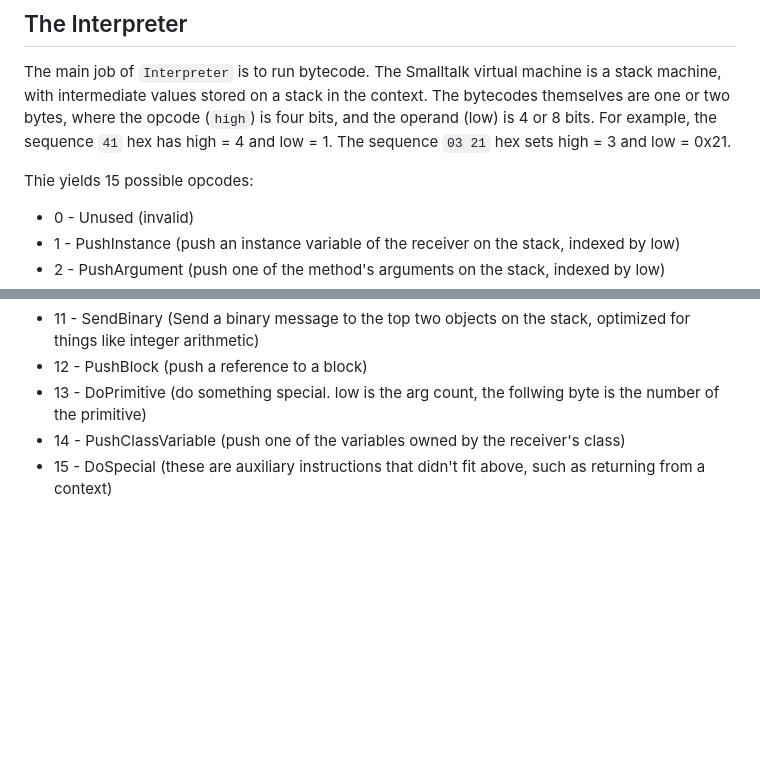
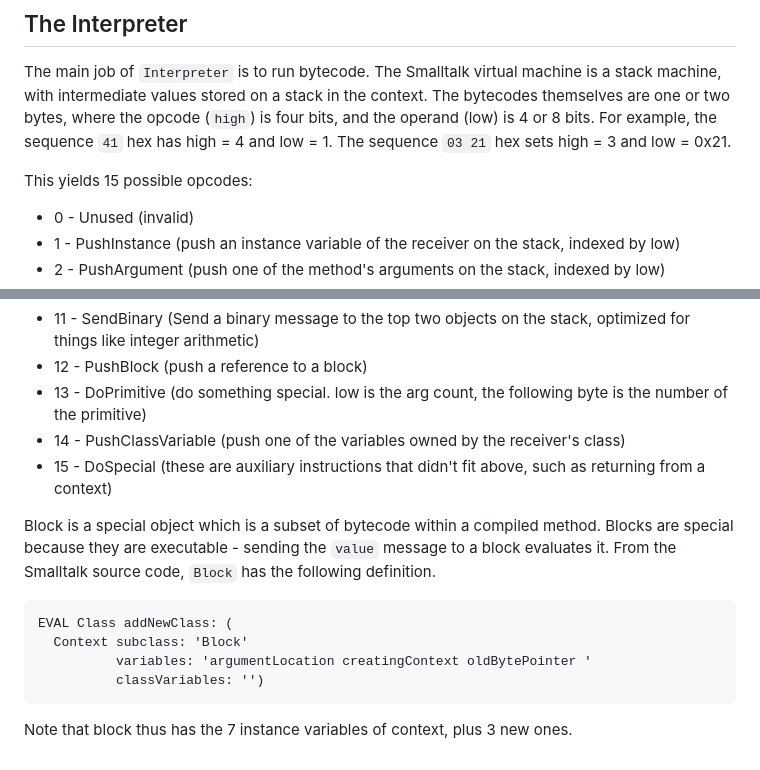
Before and after one commit to ericscharff/smallworld.js, a Markdown page: NOTES.md, 2 parts joined by grey strips. Rendered like a GitHub page; blank space fills up the shorter version.

Commit message:
Add notes about blocks

````diff
--- a/NOTES.md
+++ b/NOTES.md
@@ -125,7 +125,7 @@ The bytecodes themselves are one or two bytes, where the opcode (`high`) is four
 bits, and the operand (low) is 4 or 8 bits. For example, the sequence `41` hex
 has high = 4 and low = 1. The sequence `03 21` hex sets high = 3 and low = 0x21.
 
-Thie yields 15 possible opcodes:
+This yields 15 possible opcodes:
 
 - 0 - Unused (invalid)
 - 1 - PushInstance (push an instance variable of the receiver on the stack,
@@ -148,9 +148,23 @@ Thie yields 15 possible opcodes:
 - 11 - SendBinary (Send a binary message to the top two objects on the stack,
   optimized for things like integer arithmetic)
 - 12 - PushBlock (push a reference to a block)
-- 13 - DoPrimitive (do something special. low is the arg count, the follwing
+- 13 - DoPrimitive (do something special. low is the arg count, the following
   byte is the number of the primitive)
 - 14 - PushClassVariable (push one of the variables owned by the receiver's
   class)
 - 15 - DoSpecial (these are auxiliary instructions that didn't fit above, such
   as returning from a context)
+
+Block is a special object which is a subset of bytecode within a compiled
+method. Blocks are special because they are executable - sending the `value`
+message to a block evaluates it. From the Smalltalk source code, `Block` has the
+following definition.
+
+```
+EVAL Class addNewClass: (
+  Context subclass: 'Block'
+          variables: 'argumentLocation creatingContext oldBytePointer '
+          classVariables: '')
+```
+
+Note that block thus has the 7 instance variables of context, plus 3 new ones.
````
